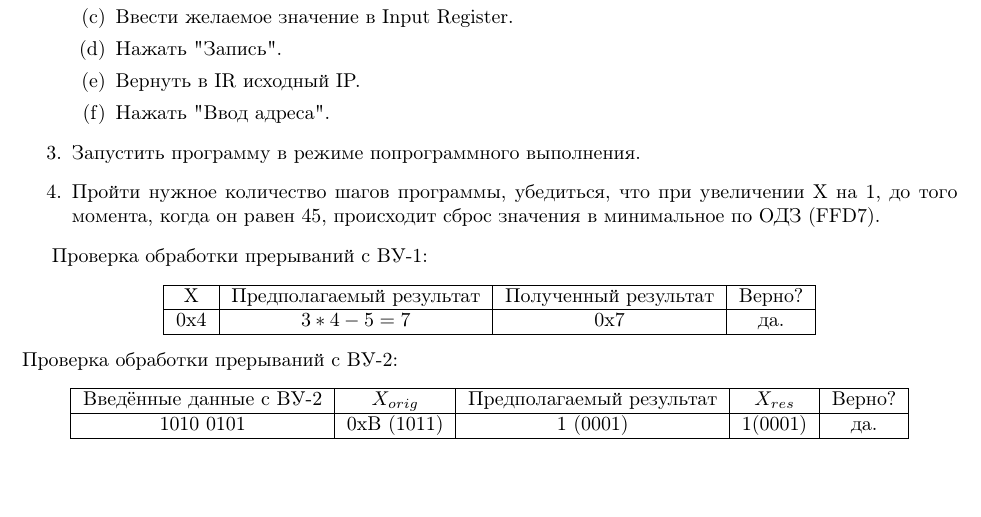
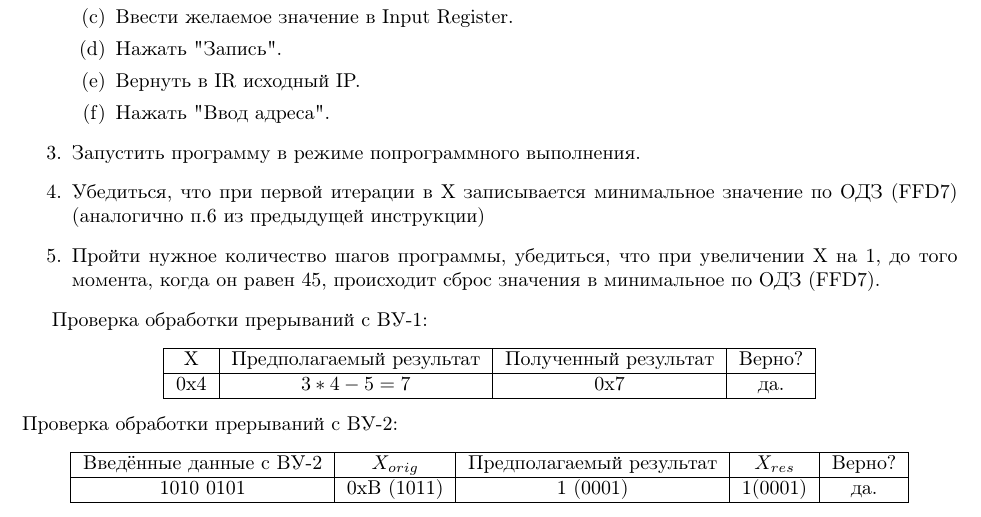
Before and after one commit to Kyoto67/VT_labs_1, a LaTeX document (report.tex, which reads tex/main_page.tex): part of page 4 of 4, cut so that both start at the same text, the shorter picture padded with empty space. Compiled offline with pdfLaTeX.

Commit message:
ласт штрихи

```diff
--- a/tex/main_page.tex
+++ b/tex/main_page.tex
@@ -181,6 +181,7 @@ INT9:   IN  0x1F
         \item Нажать "Ввод адреса".
     \end{enumerate}
     \item Запустить программу в режиме попрограммного выполнения.
+    \item Убедиться, что при первой итерации в X записывается минимальное значение по ОДЗ (FFD7) (аналогично п.6 из предыдущей инструкции)
     \item Пройти нужное количество шагов программы, убедиться, что при увеличении X на 1, до того момента, когда он равен 45, происходит сброс значения в
     минимальное по ОДЗ (FFD7).
 \end{enumerate}
```
